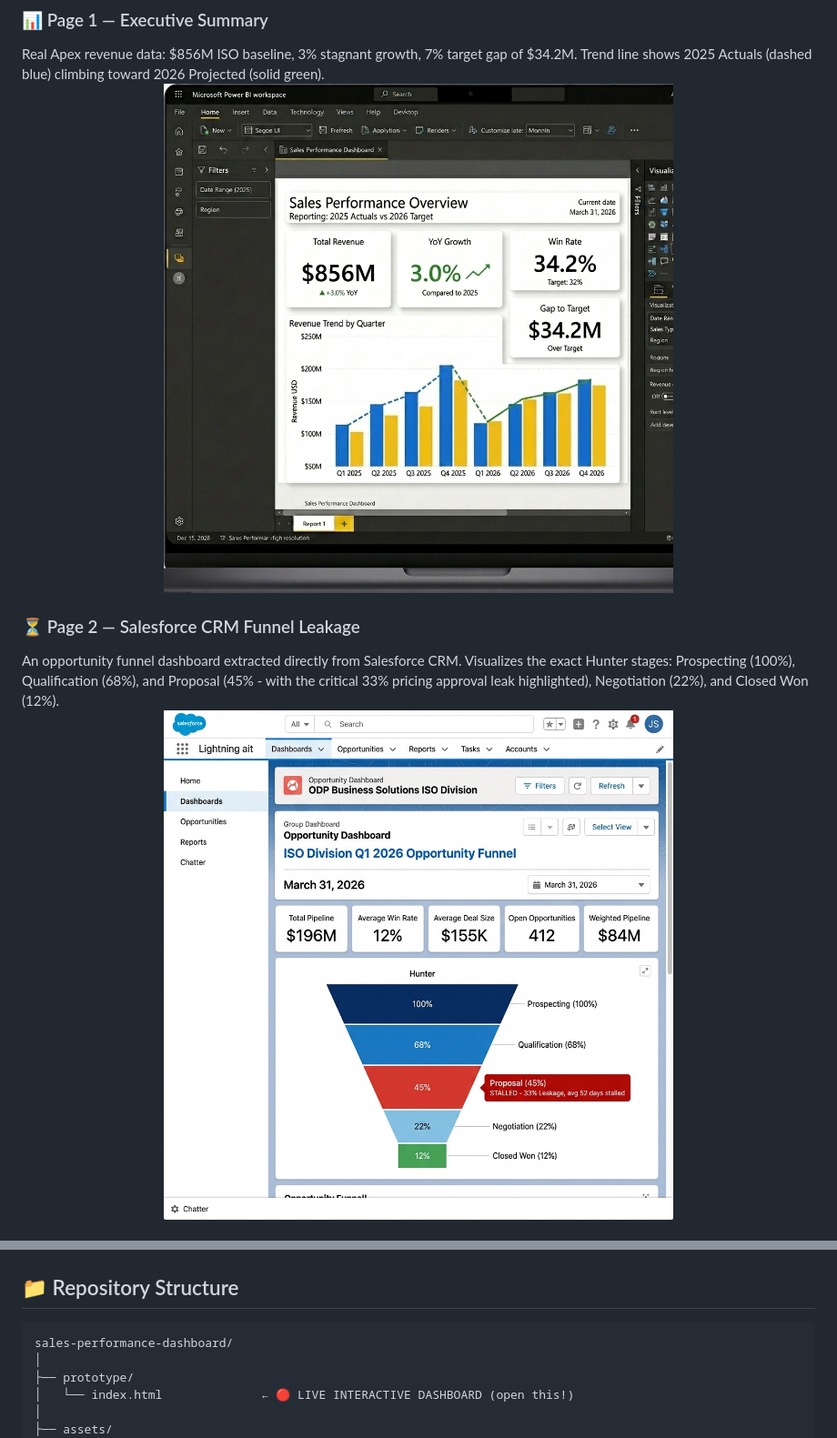
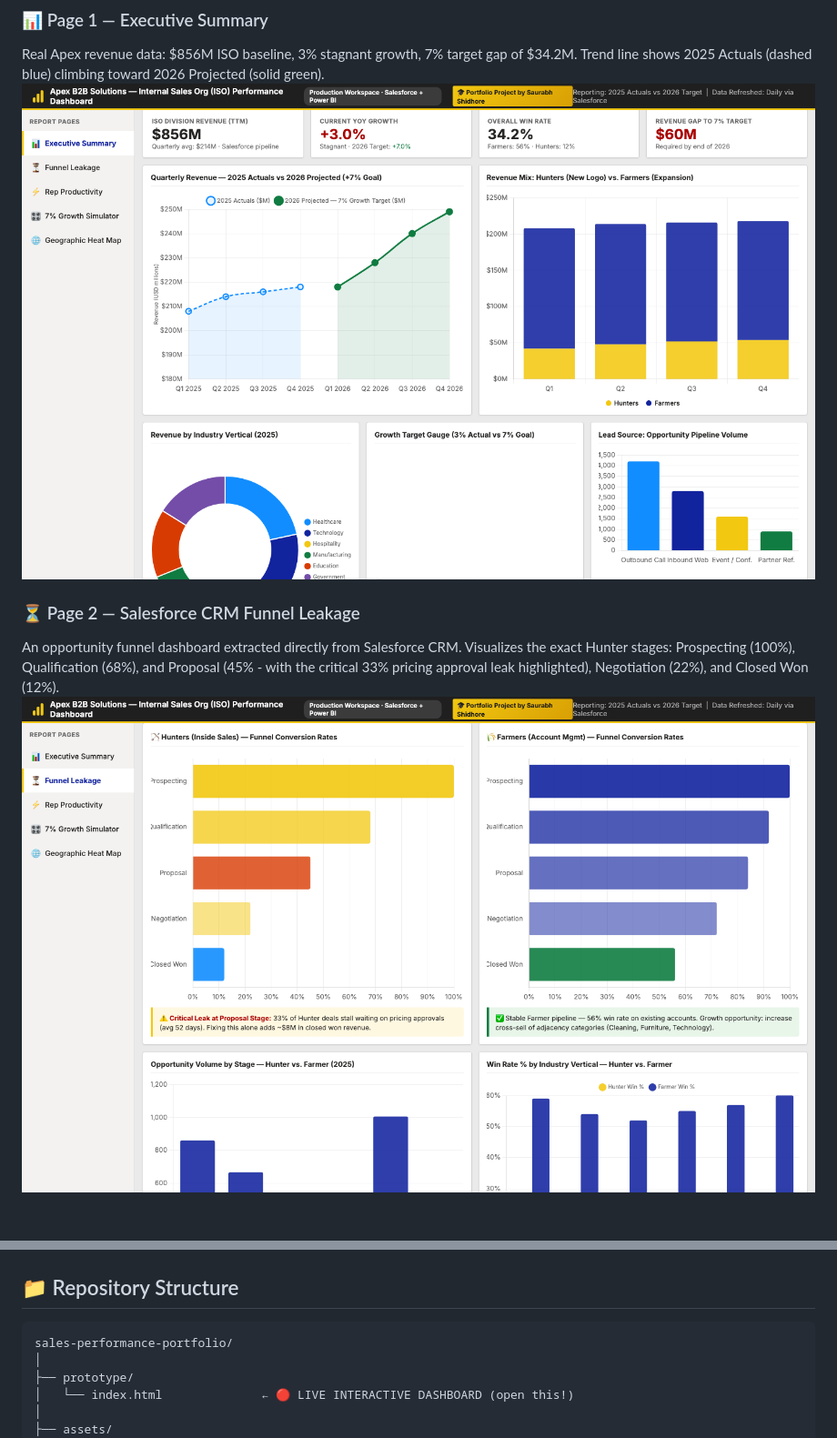
Before and after one commit to AItools-guru/sales-performance-portfolio, a Markdown page: README.md, 2 parts joined by grey strips. Shown: that part at 91% size. GitHub-like rendering; pictures changed too: assets/dashboard_exec_summary.png, assets/dashboard_funnel_leakage.png.

Commit message:
feat: re-capture all dashboard screenshots headlessly and rebrand header banner to Apex

````diff
--- a/README.md
+++ b/README.md
@@ -143,7 +148,7 @@ graph TD
 ## 📁 Repository Structure
 
 ```
-sales-performance-dashboard/
+sales-performance-portfolio/
 │
 ├── prototype/
 │   └── index.html              ← 🔴 LIVE INTERACTIVE DASHBOARD (open this!)
````
Also changed, not shown: other parts of README.md (+7 -2 lines), assets/banner.png, assets/dashboard_geographic_map.png (added), assets/dashboard_rep_productivity.png (added), assets/dashboard_simulator.png, 1 other file.
